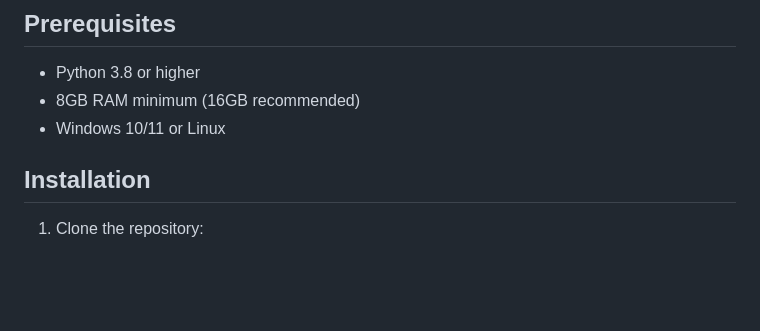
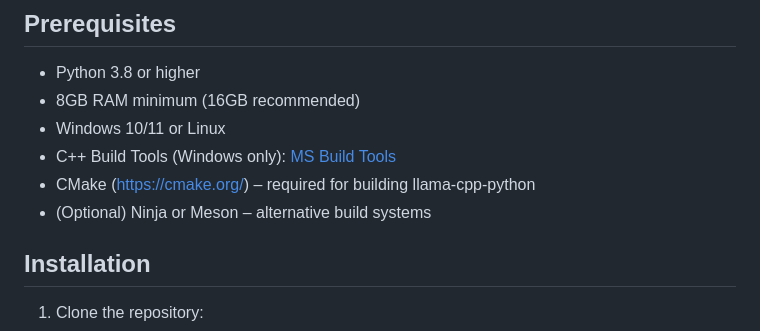
Before and after one commit to RonJo07/Luna-AI-Smart-Coding-Assistant, a Markdown page: README.md, the part around the change. Rendered like a GitHub page; blank space fills up the shorter version.

```diff
--- a/README.md
+++ b/README.md
@@ -19,6 +19,9 @@ A powerful local AI coding assistant powered by Phi-4 model, built with FastAPI
 - Python 3.8 or higher
 - 8GB RAM minimum (16GB recommended)
 - Windows 10/11 or Linux
+- C++ Build Tools (Windows only): [MS Build Tools](https://visualstudio.microsoft.com/visual-cpp-build-tools/)
+- CMake (https://cmake.org/) – required for building llama-cpp-python
+- (Optional) Ninja or Meson – alternative build systems
 
 ## Installation
 
```
